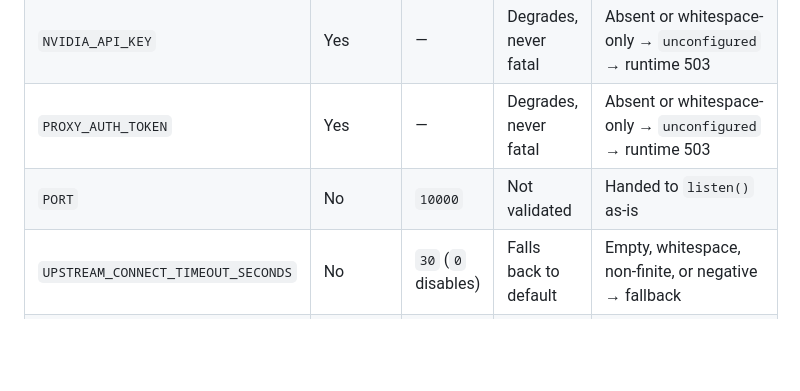
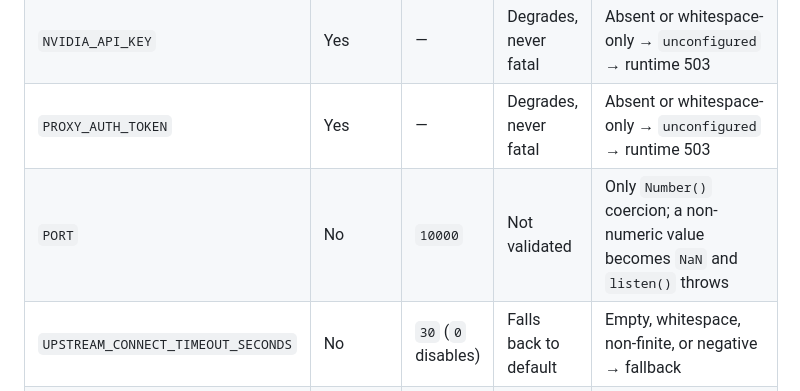
Before and after one commit to ak-a-ra/nvidia-api-proxy, a Markdown page: specs/tech-architecture/tech-stack.md, the part around the change. Rendered like a GitHub page; blank space fills up the shorter version.

Commit message:
docs(tech-stack): PORT takes Number() coercion, not a hand-off to listen()

```diff
--- a/specs/tech-architecture/tech-stack.md
+++ b/specs/tech-architecture/tech-stack.md
@@ -43,7 +43,7 @@ Client → server.js/http.createServer
 | `NVIDIA_BASE_URL` | Yes | — | Fatal, exit 1 | Missing, unparseable, or not http(s) |
 | `NVIDIA_API_KEY` | Yes | — | Degrades, never fatal | Absent or whitespace-only → `unconfigured` → runtime 503 |
 | `PROXY_AUTH_TOKEN` | Yes | — | Degrades, never fatal | Absent or whitespace-only → `unconfigured` → runtime 503 |
-| `PORT` | No | `10000` | Not validated | Handed to `listen()` as-is |
+| `PORT` | No | `10000` | Not validated | Only `Number()` coercion; a non-numeric value becomes `NaN` and `listen()` throws |
 | `UPSTREAM_CONNECT_TIMEOUT_SECONDS` | No | `30` (`0` disables) | Falls back to default | Empty, whitespace, non-finite, or negative → fallback |
 | `UPSTREAM_IDLE_TIMEOUT_SECONDS` | No | `120` (resets per chunk, `0` disables) | Falls back to default | Same lenient `readSeconds` rule — the named exception to strict validation |
 | `PROXY_HOST` | No | `0.0.0.0` | Not parsed | Absent, empty, or whitespace-only → default; any other value reaches `listen()` verbatim, untrimmed. An unbindable address fails as a `listen()` error event, not as a named-variable message |
```
